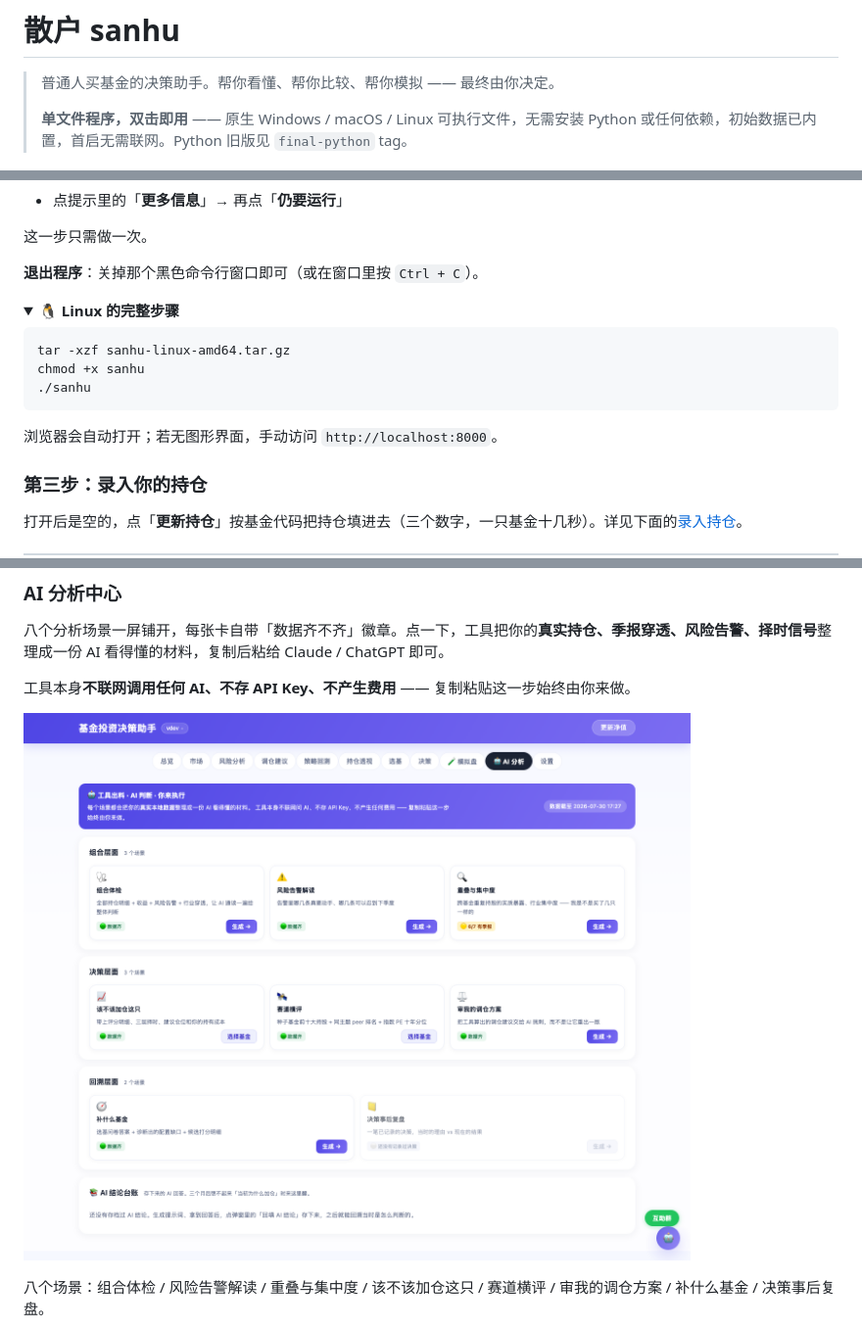
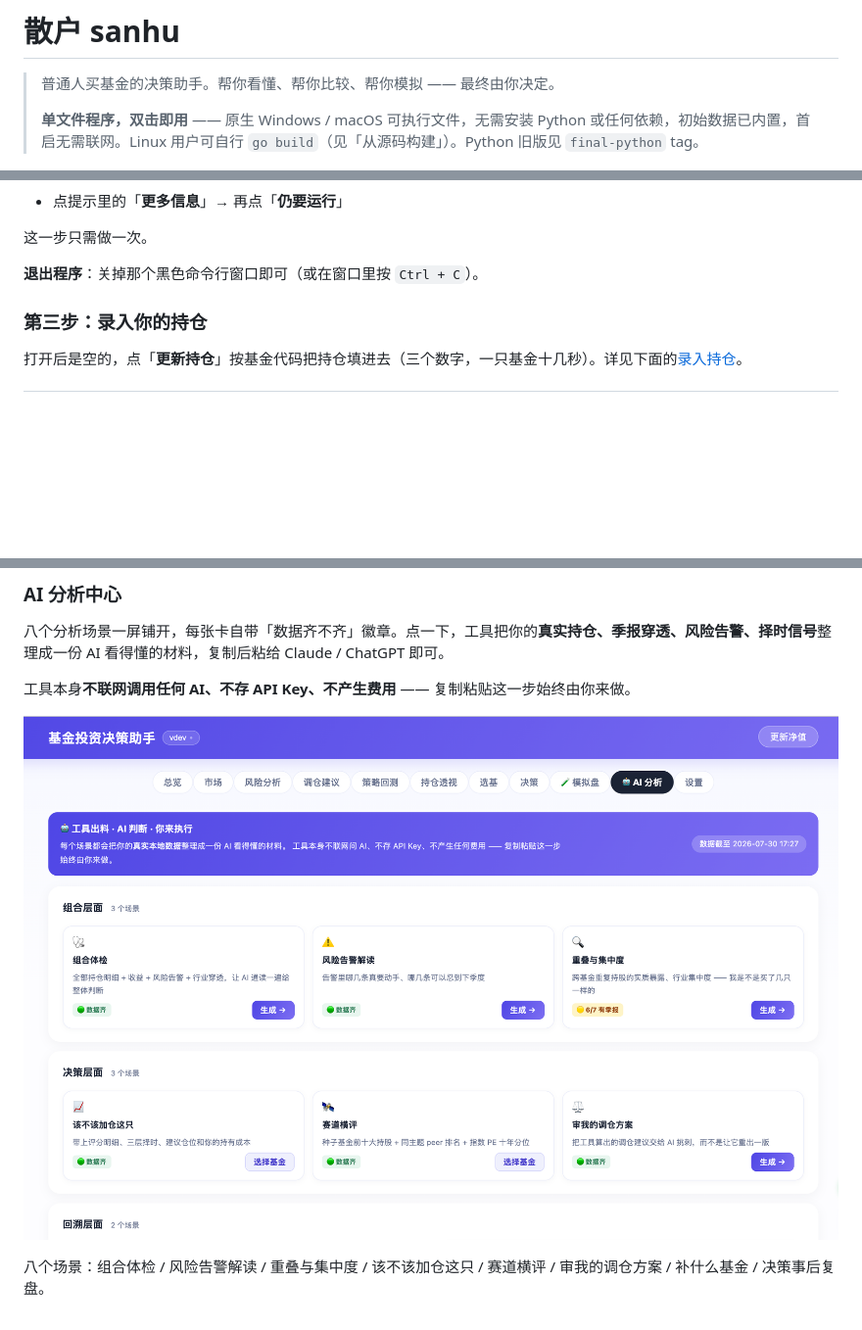
Before and after one commit to pakoo/sanhu, a Markdown page: README.md, 3 parts joined by grey strips. Shown at 98% size. Drawn GitHub-style; pictures changed too: images/ai-center.png; folded sections open; blank space fills up the shorter version.

Commit message:
build(release): 只发 macOS 与 Windows 包，README 同步去掉 Linux 下载
发版矩阵从 6 个产物收敛到 4 个（darwin/windows × amd64/arm64）。
这工具面向个人投资者，用 Linux 桌面看基金的基本没有，两个 linux 包
每次都构建只是拖长发版时间。需要的用户可以自行 go build，README
「从源码构建」一节有说明。

workflow 里针对 linux 的打包步骤和条件表达式保留不动 —— 矩阵里没有
linux 时它们不会触发，将来要加回来只需补一条 matrix 条目。

README 相应调整：删掉两行 Linux 下载项与「🐧 Linux 的完整步骤」折叠块，
换端口与数据目录两张表里的 Linux 改标为「自行构建」，顶部简介不再
宣称提供 Linux 可执行文件。更新日志里的历史条目保持原样，那是事实记录。

同时换上 AI 分析中心的高清截图（2472×1596，替换原先 1400×1150 那张）。

Co-Authored-By: Claude Opus 5 <noreply@anthropic.com>

````diff
--- a/README.md
+++ b/README.md
@@ -2,7 +2,7 @@
 
 > 普通人买基金的决策助手。帮你看懂、帮你比较、帮你模拟 —— 最终由你决定。
 >
-> **单文件程序，双击即用** —— 原生 Windows / macOS / Linux 可执行文件，无需安装 Python 或任何依赖，初始数据已内置，首启无需联网。Python 旧版见 `final-python` tag。
+> **单文件程序，双击即用** —— 原生 Windows / macOS 可执行文件，无需安装 Python 或任何依赖，初始数据已内置，首启无需联网。Linux 用户可自行 `go build`（见「从源码构建」）。Python 旧版见 `final-python` tag。
 
 ![持仓总览](images/dashboard.png)
 
@@ -78,19 +76,6 @@ sanhu 是一个**单文件程序**。整个安装过程就三步：**下载 →
 
 </details>
 
-<details>
-<summary><b>🐧 Linux 的完整步骤</b></summary>
-
-```bash
-tar -xzf sanhu-linux-amd64.tar.gz
-chmod +x sanhu
-./sanhu
-```
-
-浏览器会自动打开；若无图形界面，手动访问 `http://localhost:8000`。
-
-</details>
-
 ### 第三步：录入你的持仓
 
 打开后是空的，点「**更新持仓**」按基金代码把持仓填进去（三个数字，一只基金十几秒）。详见下面的[录入持仓](#录入持仓)。
````
Also changed, not shown: other parts of README.md (+2 -4 lines), 1 other file.
